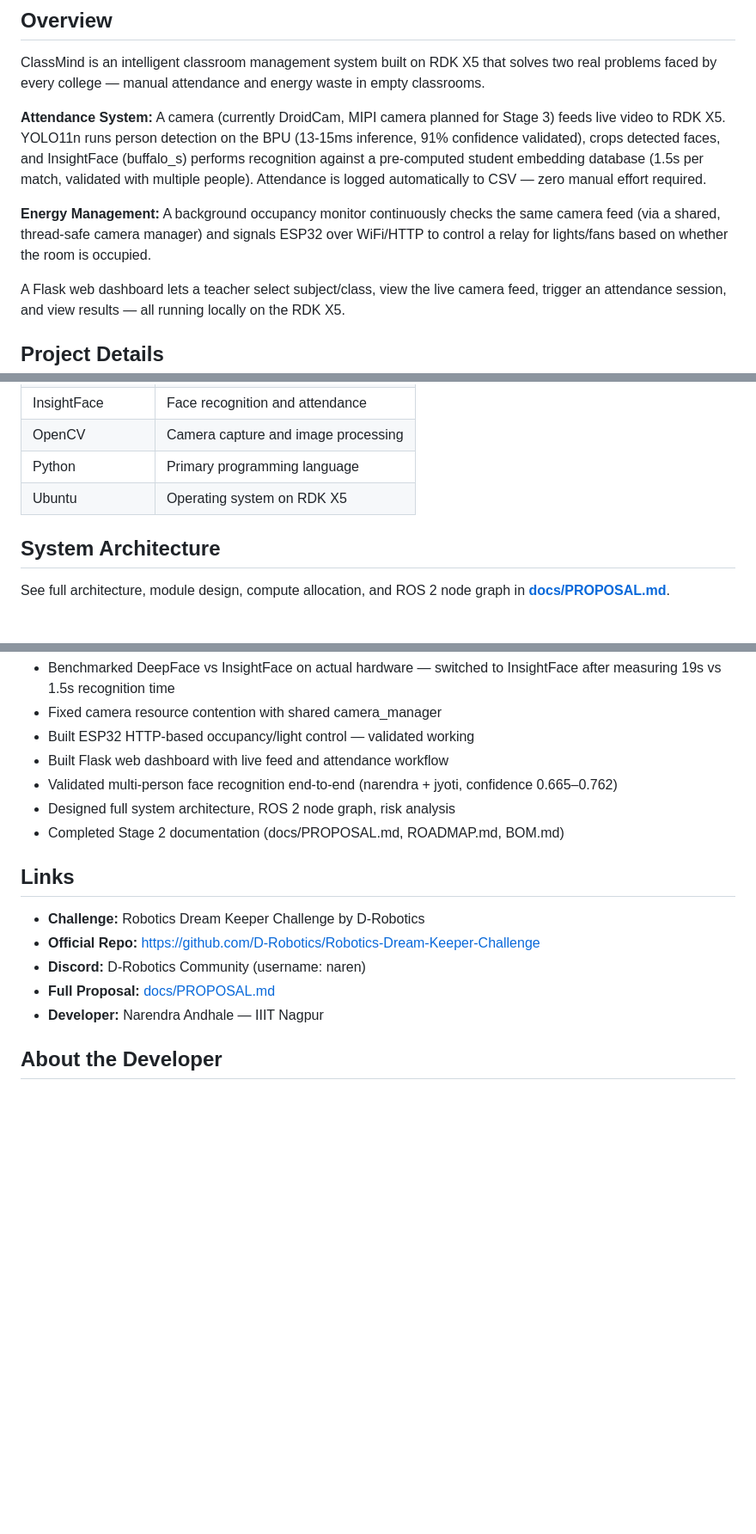
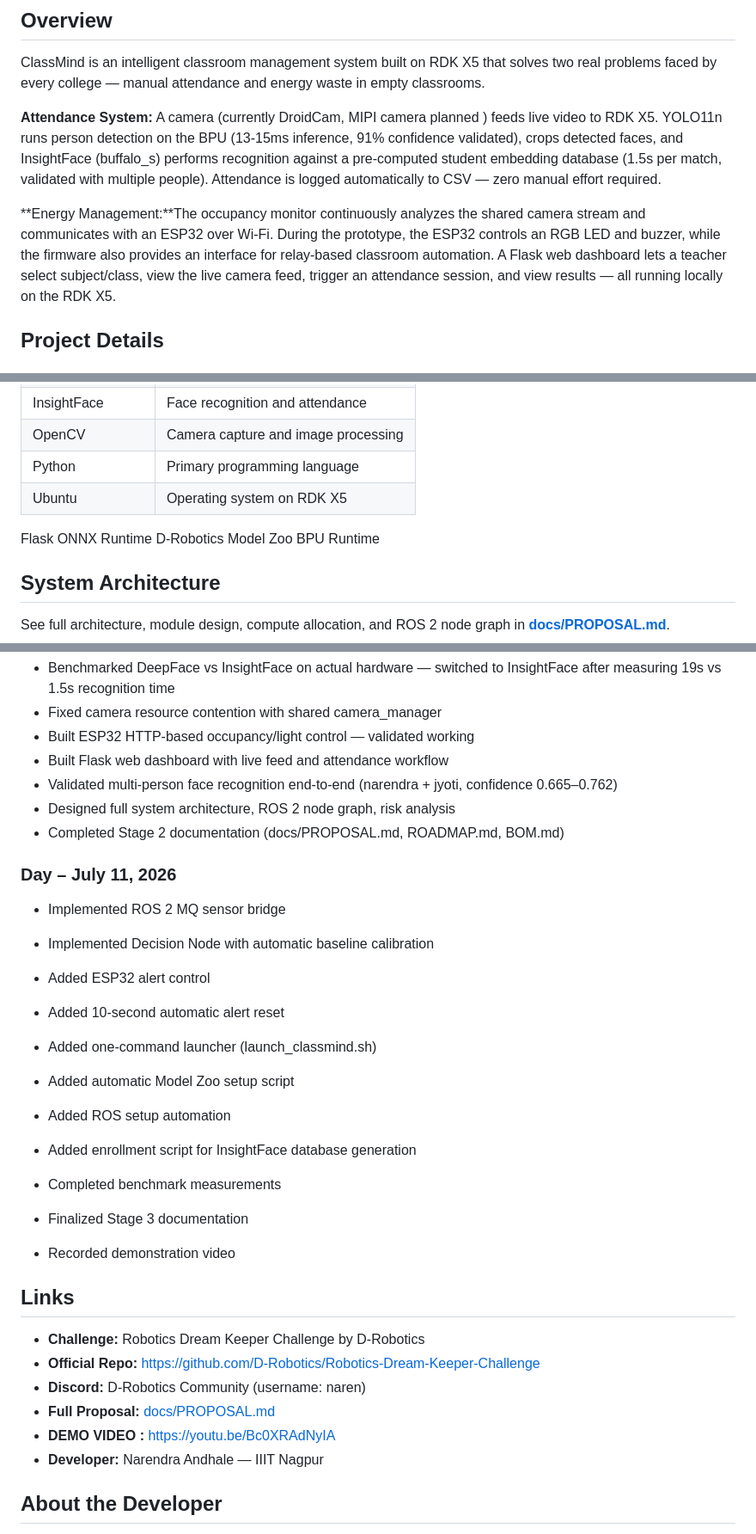
Before and after one commit to Nightrider1946/classmind-rdkx5, a Markdown page: README.md, 3 parts joined by grey strips. Shown at 86% size. GitHub-like rendering; blank space fills up the shorter version.

```diff
--- a/README.md
+++ b/README.md
@@ -37,19 +84,14 @@ ClassMind is an intelligent classroom management system built on RDK X5
 that solves two real problems faced by every college — manual attendance
 and energy waste in empty classrooms.
 
-**Attendance System:** A camera (currently DroidCam, MIPI camera planned
-for Stage 3) feeds live video to RDK X5. YOLO11n runs person detection
+**Attendance System:** A camera (currently DroidCam, MIPI camera planned ) feeds live video to RDK X5. YOLO11n runs person detection
 on the BPU (13-15ms inference, 91% confidence validated), crops detected
 faces, and InsightFace (buffalo_s) performs recognition against a
 pre-computed student embedding database (1.5s per match, validated with
 multiple people). Attendance is logged automatically to CSV — zero
 manual effort required.
 
-**Energy Management:** A background occupancy monitor continuously
-checks the same camera feed (via a shared, thread-safe camera manager)
-and signals ESP32 over WiFi/HTTP to control a relay for lights/fans
-based on whether the room is occupied.
-
+**Energy Management:**The occupancy monitor continuously analyzes the shared camera stream and communicates with an ESP32 over Wi-Fi. During the prototype, the ESP32 controls an RGB LED and buzzer, while the firmware also provides an interface for relay-based classroom automation.
 A Flask web dashboard lets a teacher select subject/class, view the
 live camera feed, trigger an attendance session, and view results —
 all running locally on the RDK X5.
@@ -82,6 +124,11 @@ all running locally on the RDK X5.
 | OpenCV | Camera capture and image processing |
 | Python | Primary programming language |
 | Ubuntu | Operating system on RDK X5 |
+
+Flask
+ONNX Runtime
+D-Robotics Model Zoo
+BPU Runtime
 
 ## System Architecture
 
@@ -230,12 +330,36 @@ classmind-rdkx5/
 - Designed full system architecture, ROS 2 node graph, risk analysis
 - Completed Stage 2 documentation (docs/PROPOSAL.md, ROADMAP.md, BOM.md)
 
+### Day – July 11, 2026
+  - Implemented ROS 2 MQ sensor bridge
+
+  - Implemented Decision Node with automatic baseline calibration
+
+  - Added ESP32 alert control
+
+  - Added 10-second automatic alert reset
+
+  - Added one-command launcher (launch_classmind.sh)
+
+  - Added automatic Model Zoo setup script
+
+  - Added ROS setup automation
+
+  - Added enrollment script for InsightFace database generation
+
+  - Completed benchmark measurements
+
+  - Finalized Stage 3 documentation
+
+  - Recorded demonstration video
+
 ## Links
 
 - **Challenge:** Robotics Dream Keeper Challenge by D-Robotics
 - **Official Repo:** https://github.com/D-Robotics/Robotics-Dream-Keeper-Challenge
 - **Discord:** D-Robotics Community (username: naren)
 - **Full Proposal:** [docs/PROPOSAL.md](docs/PROPOSAL.md)
+- **DEMO VIDEO :** https://youtu.be/Bc0XRAdNyIA
 - **Developer:** Narendra Andhale — IIIT Nagpur
 
 ## About the Developer
```
Also changed, not shown: other parts of README.md (+138 -38 lines).
